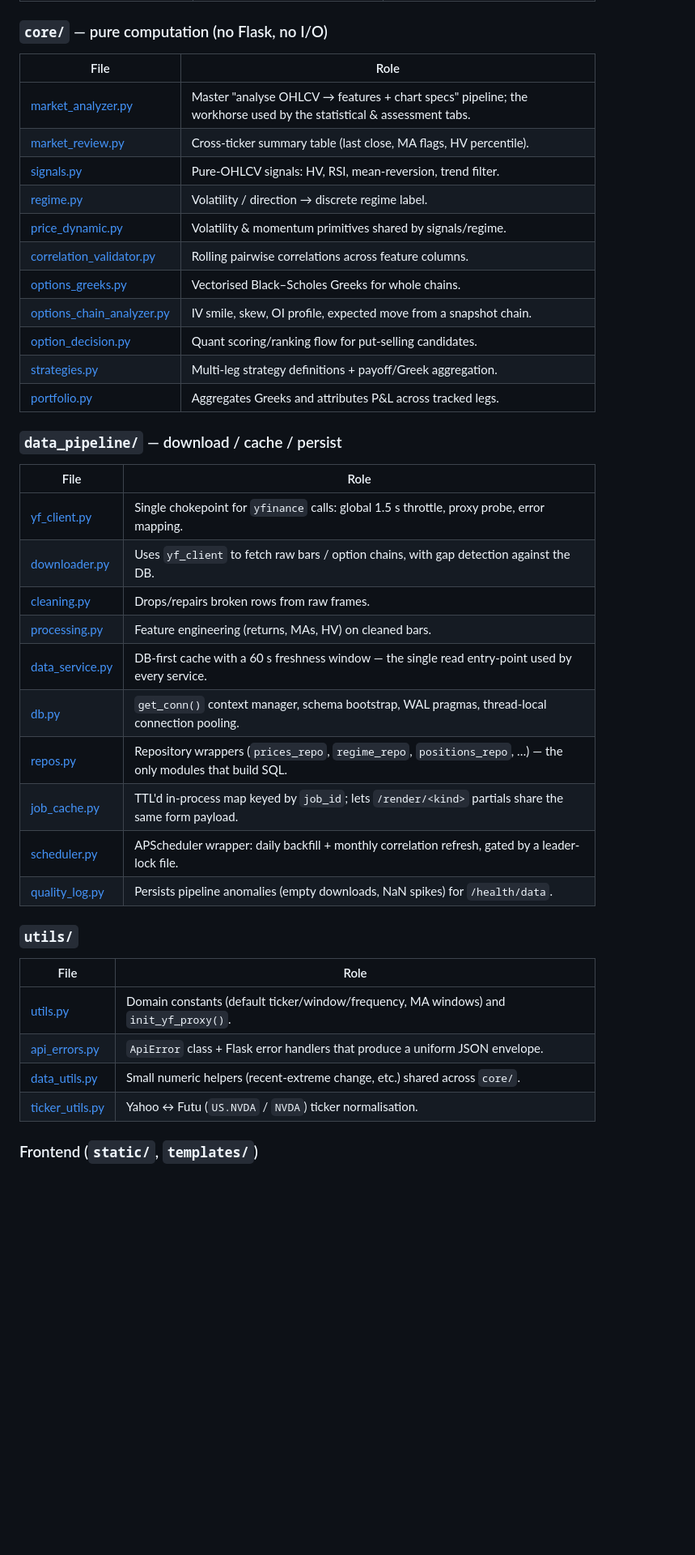
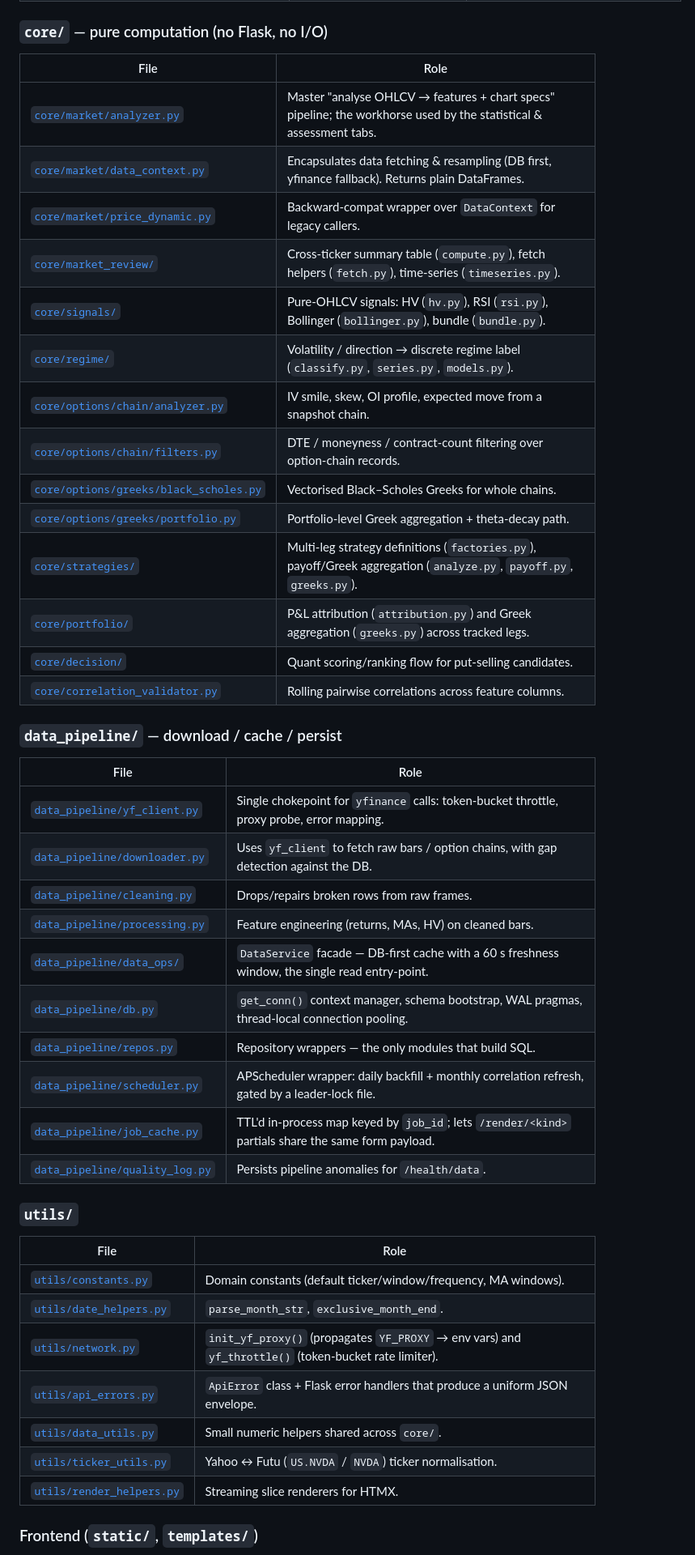
Before and after one commit to HRLoveFun/OptionLab, a Markdown page: README.md, the part around one of its changes. Shown at 81% size. Rendered like a GitHub page; blank space fills up the shorter version.

```diff
--- a/README.md
+++ b/README.md
@@ -73,43 +129,49 @@ service.
 
 ### `core/` — pure computation (no Flask, no I/O)
 
-| File                                                        | Role                                                                                                               |
-| ----------------------------------------------------------- | ------------------------------------------------------------------------------------------------------------------ |
-| [market_analyzer.py](core/market_analyzer.py)               | Master "analyse OHLCV → features + chart specs" pipeline; the workhorse used by the statistical & assessment tabs. |
-| [market_review.py](core/market_review.py)                   | Cross-ticker summary table (last close, MA flags, HV percentile).                                                  |
-| [signals.py](core/signals.py)                               | Pure-OHLCV signals: HV, RSI, mean-reversion, trend filter.                                                         |
-| [regime.py](core/regime.py)                                 | Volatility / direction → discrete regime label.                                                                    |
-| [price_dynamic.py](core/price_dynamic.py)                   | Volatility & momentum primitives shared by signals/regime.                                                         |
-| [correlation_validator.py](core/correlation_validator.py)   | Rolling pairwise correlations across feature columns.                                                              |
-| [options_greeks.py](core/options_greeks.py)                 | Vectorised Black–Scholes Greeks for whole chains.                                                                  |
-| [options_chain_analyzer.py](core/options_chain_analyzer.py) | IV smile, skew, OI profile, expected move from a snapshot chain.                                                   |
-| [option_decision.py](core/option_decision.py)               | Quant scoring/ranking flow for put-selling candidates.                                                             |
-| [strategies.py](core/strategies.py)                         | Multi-leg strategy definitions + payoff/Greek aggregation.                                                         |
-| [portfolio.py](core/portfolio.py)                           | Aggregates Greeks and attributes P&L across tracked legs.                                                          |
+| File | Role |
+|---|---|
+| [`core/market/analyzer.py`](core/market/analyzer.py) | Master "analyse OHLCV → features + chart specs" pipeline; the workhorse used by the statistical & assessment tabs. |
+| [`core/market/data_context.py`](core/market/data_context.py) | Encapsulates data fetching & resampling (DB first, yfinance fallback). Returns plain DataFrames. |
+| [`core/market/price_dynamic.py`](core/market/price_dynamic.py) | Backward-compat wrapper over `DataContext` for legacy callers. |
+| [`core/market_review/`](core/market_review/) | Cross-ticker summary table (`compute.py`), fetch helpers (`fetch.py`), time-series (`timeseries.py`). |
+| [`core/signals/`](core/signals/) | Pure-OHLCV signals: HV (`hv.py`), RSI (`rsi.py`), Bollinger (`bollinger.py`), bundle (`bundle.py`). |
+| [`core/regime/`](core/regime/) | Volatility / direction → discrete regime label (`classify.py`, `series.py`, `models.py`). |
+| [`core/options/chain/analyzer.py`](core/options/chain/analyzer.py) | IV smile, skew, OI profile, expected move from a snapshot chain. |
+| [`core/options/chain/filters.py`](core/options/chain/filters.py) | DTE / moneyness / contract-count filtering over option-chain records. |
+| [`core/options/greeks/black_scholes.py`](core/options/greeks/black_scholes.py) | Vectorised Black–Scholes Greeks for whole chains. |
+| [`core/options/greeks/portfolio.py`](core/options/greeks/portfolio.py) | Portfolio-level Greek aggregation + theta-decay path. |
+| [`core/strategies/`](core/strategies/) | Multi-leg strategy definitions (`factories.py`), payoff/Greek aggregation (`analyze.py`, `payoff.py`, `greeks.py`). |
+| [`core/portfolio/`](core/portfolio/) | P&L attribution (`attribution.py`) and Greek aggregation (`greeks.py`) across tracked legs. |
+| [`core/decision/`](core/decision/) | Quant scoring/ranking flow for put-selling candidates. |
+| [`core/correlation_validator.py`](core/correlation_validator.py) | Rolling pairwise correlations across feature columns. |
 
 ### `data_pipeline/` — download / cache / persist
 
-| File                                             | Role                                                                                                       |
-| ------------------------------------------------ | ---------------------------------------------------------------------------------------------------------- |
-| [yf_client.py](data_pipeline/yf_client.py)       | Single chokepoint for `yfinance` calls: global 1.5 s throttle, proxy probe, error mapping.                 |
-| [downloader.py](data_pipeline/downloader.py)     | Uses `yf_client` to fetch raw bars / option chains, with gap detection against the DB.                     |
-| [cleaning.py](data_pipeline/cleaning.py)         | Drops/repairs broken rows from raw frames.                                                                 |
-| [processing.py](data_pipeline/processing.py)     | Feature engineering (returns, MAs, HV) on cleaned bars.                                                    |
-| [data_service.py](data_pipeline/data_service.py) | DB-first cache with a 60 s freshness window — the single read entry-point used by every service.           |
-| [db.py](data_pipeline/db.py)                     | `get_conn()` context manager, schema bootstrap, WAL pragmas, thread-local connection pooling.              |
-| [repos.py](data_pipeline/repos.py)               | Repository wrappers (`prices_repo`, `regime_repo`, `positions_repo`, …) — the only modules that build SQL. |
-| [job_cache.py](data_pipeline/job_cache.py)       | TTL'd in-process map keyed by `job_id`; lets `/render/<kind>` partials share the same form payload.        |
-| [scheduler.py](data_pipeline/scheduler.py)       | APScheduler wrapper: daily backfill + monthly correlation refresh, gated by a leader-lock file.            |
-| [quality_log.py](data_pipeline/quality_log.py)   | Persists pipeline anomalies (empty downloads, NaN spikes) for `/health/data`.                              |
+| File | Role |
+|---|---|
+| [`data_pipeline/yf_client.py`](data_pipeline/yf_client.py) | Single chokepoint for `yfinance` calls: token-bucket throttle, proxy probe, error mapping. |
+| [`data_pipeline/downloader.py`](data_pipeline/downloader.py) | Uses `yf_client` to fetch raw bars / option chains, with gap detection against the DB. |
+| [`data_pipeline/cleaning.py`](data_pipeline/cleaning.py) | Drops/repairs broken rows from raw frames. |
+| [`data_pipeline/processing.py`](data_pipeline/processing.py) | Feature engineering (returns, MAs, HV) on cleaned bars. |
+| [`data_pipeline/data_ops/`](data_pipeline/data_ops/) | `DataService` facade — DB-first cache with a 60 s freshness window, the single read entry-point. |
+| [`data_pipeline/db.py`](data_pipeline/db.py) | `get_conn()` context manager, schema bootstrap, WAL pragmas, thread-local connection pooling. |
+| [`data_pipeline/repos.py`](data_pipeline/repos.py) | Repository wrappers — the only modules that build SQL. |
+| [`data_pipeline/scheduler.py`](data_pipeline/scheduler.py) | APScheduler wrapper: daily backfill + monthly correlation refresh, gated by a leader-lock file. |
+| [`data_pipeline/job_cache.py`](data_pipeline/job_cache.py) | TTL'd in-process map keyed by `job_id`; lets `/render/<kind>` partials share the same form payload. |
+| [`data_pipeline/quality_log.py`](data_pipeline/quality_log.py) | Persists pipeline anomalies for `/health/data`. |
 
 ### `utils/`
 
-| File                                     | Role                                                                                  |
-| ---------------------------------------- | ------------------------------------------------------------------------------------- |
-| [utils.py](utils/utils.py)               | Domain constants (default ticker/window/frequency, MA windows) and `init_yf_proxy()`. |
-| [api_errors.py](utils/api_errors.py)     | `ApiError` class + Flask error handlers that produce a uniform JSON envelope.         |
-| [data_utils.py](utils/data_utils.py)     | Small numeric helpers (recent-extreme change, etc.) shared across `core/`.            |
-| [ticker_utils.py](utils/ticker_utils.py) | Yahoo ↔ Futu (`US.NVDA` / `NVDA`) ticker normalisation.                               |
+| File | Role |
+|---|---|
+| [`utils/constants.py`](utils/constants.py) | Domain constants (default ticker/window/frequency, MA windows). |
+| [`utils/date_helpers.py`](utils/date_helpers.py) | `parse_month_str`, `exclusive_month_end`. |
+| [`utils/network.py`](utils/network.py) | `init_yf_proxy()` (propagates `YF_PROXY` → env vars) and `yf_throttle()` (token-bucket rate limiter). |
+| [`utils/api_errors.py`](utils/api_errors.py) | `ApiError` class + Flask error handlers that produce a uniform JSON envelope. |
+| [`utils/data_utils.py`](utils/data_utils.py) | Small numeric helpers shared across `core/`. |
+| [`utils/ticker_utils.py`](utils/ticker_utils.py) | Yahoo ↔ Futu (`US.NVDA` / `NVDA`) ticker normalisation. |
+| [`utils/render_helpers.py`](utils/render_helpers.py) | Streaming slice renderers for HTMX. |
 
 ### Frontend (`static/`, `templates/`)
 
```
Also changed, not shown: other parts of README.md (+146 -87 lines).
